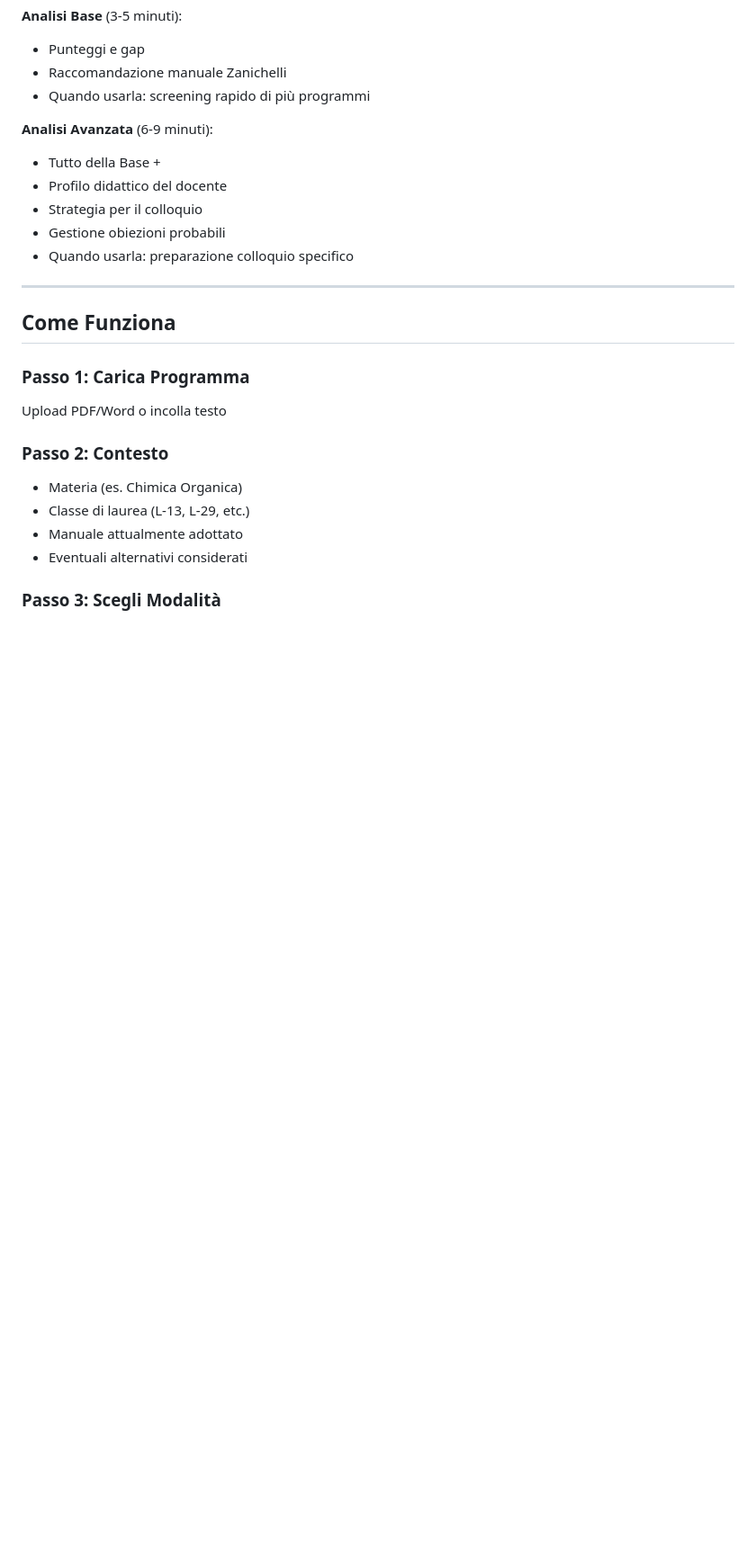
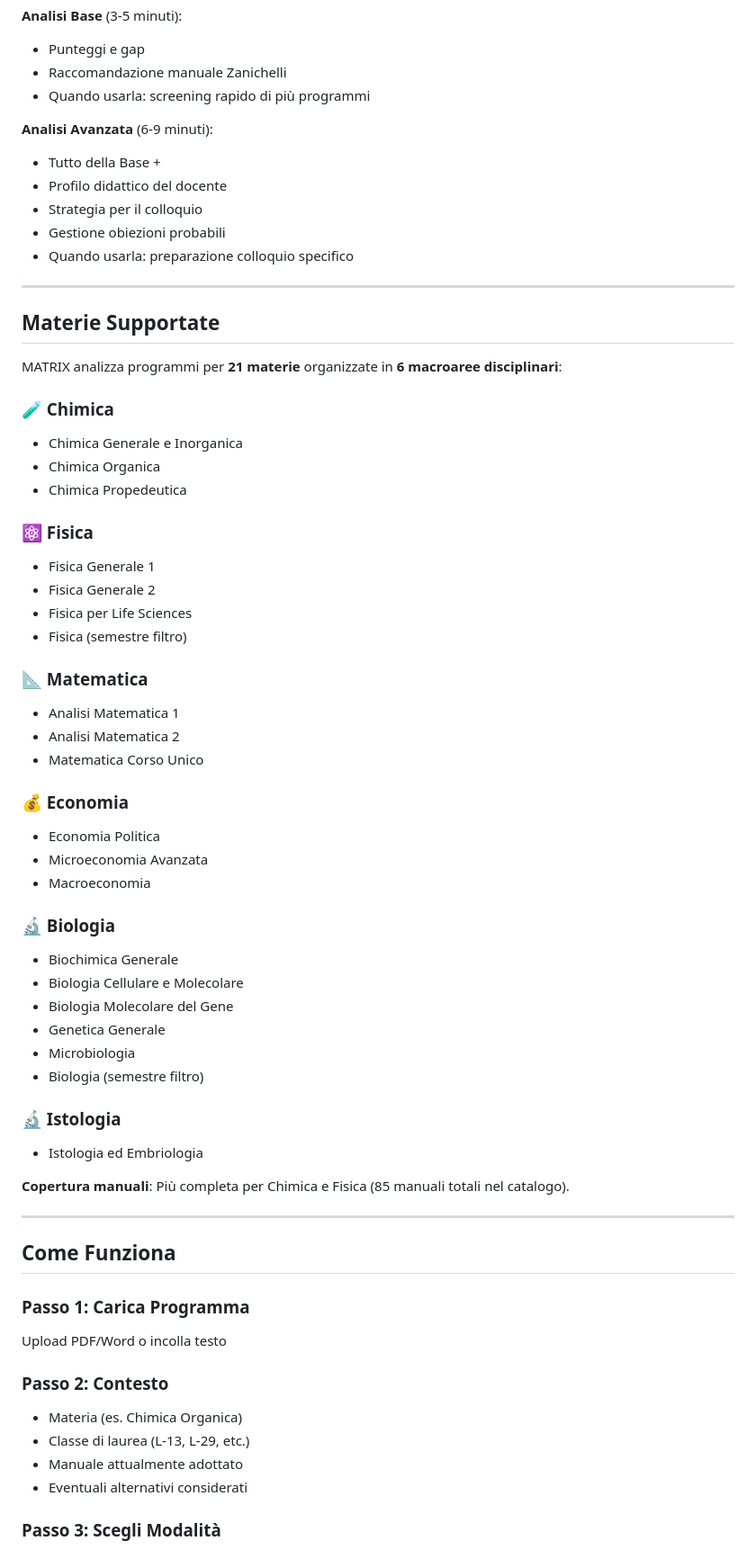
Before and after one commit to sartinisergio/matrix-analisi-programmi, a Markdown page: REPORT_COMMERCIALE_MATRIX.md, the part around the change. Shown at 90% size. Rendered like a GitHub page; blank space fills up the shorter version.

Commit message:
fix(report): add complete list of 21 supported subjects by macroarea

```diff
--- a/REPORT_COMMERCIALE_MATRIX.md
+++ b/REPORT_COMMERCIALE_MATRIX.md
@@ -82,6 +82,46 @@ Risultato: argomenti personalizzati per quel docente, non generici.
 - Strategia per il colloquio
 - Gestione obiezioni probabili
 - Quando usarla: preparazione colloquio specifico
+
+---
+
+## Materie Supportate
+
+MATRIX analizza programmi per **21 materie** organizzate in **6 macroaree disciplinari**:
+
+### 🧪 Chimica
+- Chimica Generale e Inorganica
+- Chimica Organica
+- Chimica Propedeutica
+
+### ⚛️ Fisica
+- Fisica Generale 1
+- Fisica Generale 2
+- Fisica per Life Sciences
+- Fisica (semestre filtro)
+
+### 📐 Matematica
+- Analisi Matematica 1
+- Analisi Matematica 2
+- Matematica Corso Unico
+
+### 💰 Economia
+- Economia Politica
+- Microeconomia Avanzata
+- Macroeconomia
+
+### 🔬 Biologia
+- Biochimica Generale
+- Biologia Cellulare e Molecolare
+- Biologia Molecolare del Gene
+- Genetica Generale
+- Microbiologia
+- Biologia (semestre filtro)
+
+### 🔬 Istologia
+- Istologia ed Embriologia
+
+**Copertura manuali**: Più completa per Chimica e Fisica (85 manuali totali nel catalogo).
 
 ---
 
```
